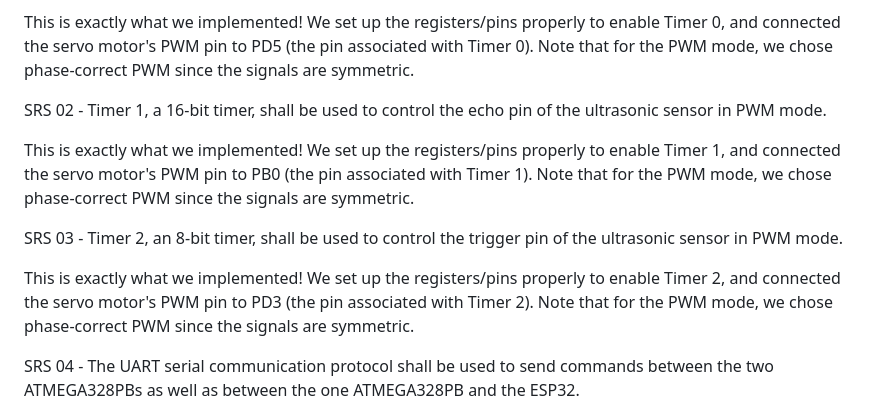
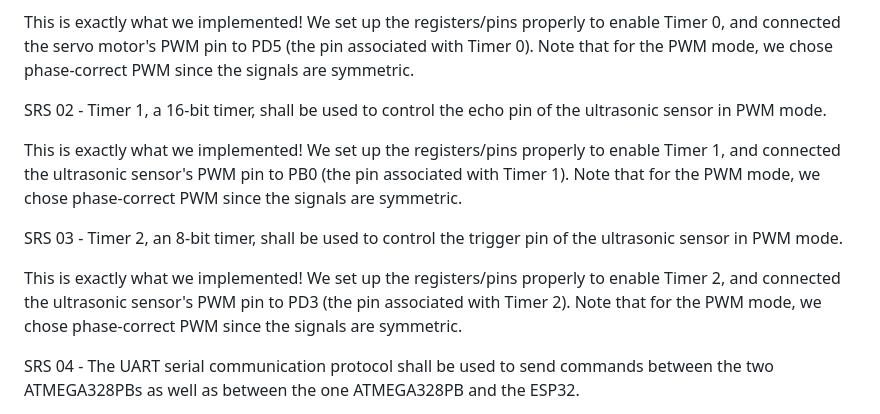
Before and after one commit to ese3500/final-project-yanfu-srikrishna, a Markdown page: README.md, the part around the change. GitHub-like rendering.

```diff
--- a/README.md
+++ b/README.md
@@ -127,11 +127,11 @@ This is exactly what we implemented! We set up the registers/pins properly to en
 
 SRS 02 - Timer 1, a 16-bit timer, shall be used to control the echo pin of the ultrasonic sensor in PWM mode.
 
-This is exactly what we implemented! We set up the registers/pins properly to enable Timer 1, and connected the servo motor's PWM pin to PB0 (the pin associated with Timer 1). Note that for the PWM mode, we chose phase-correct PWM since the signals are symmetric.
+This is exactly what we implemented! We set up the registers/pins properly to enable Timer 1, and connected the ultrasonic sensor's PWM pin to PB0 (the pin associated with Timer 1). Note that for the PWM mode, we chose phase-correct PWM since the signals are symmetric.
 
 SRS 03 - Timer 2, an 8-bit timer, shall be used to control the trigger pin of the ultrasonic sensor in PWM mode.
 
-This is exactly what we implemented! We set up the registers/pins properly to enable Timer 2, and connected the servo motor's PWM pin to PD3 (the pin associated with Timer 2). Note that for the PWM mode, we chose phase-correct PWM since the signals are symmetric.
+This is exactly what we implemented! We set up the registers/pins properly to enable Timer 2, and connected the ultrasonic sensor's PWM pin to PD3 (the pin associated with Timer 2). Note that for the PWM mode, we chose phase-correct PWM since the signals are symmetric.
 
 SRS 04 - The UART serial communication protocol shall be used to send commands between the two ATMEGA328PBs as well as between the one ATMEGA328PB and the ESP32.
 
```
